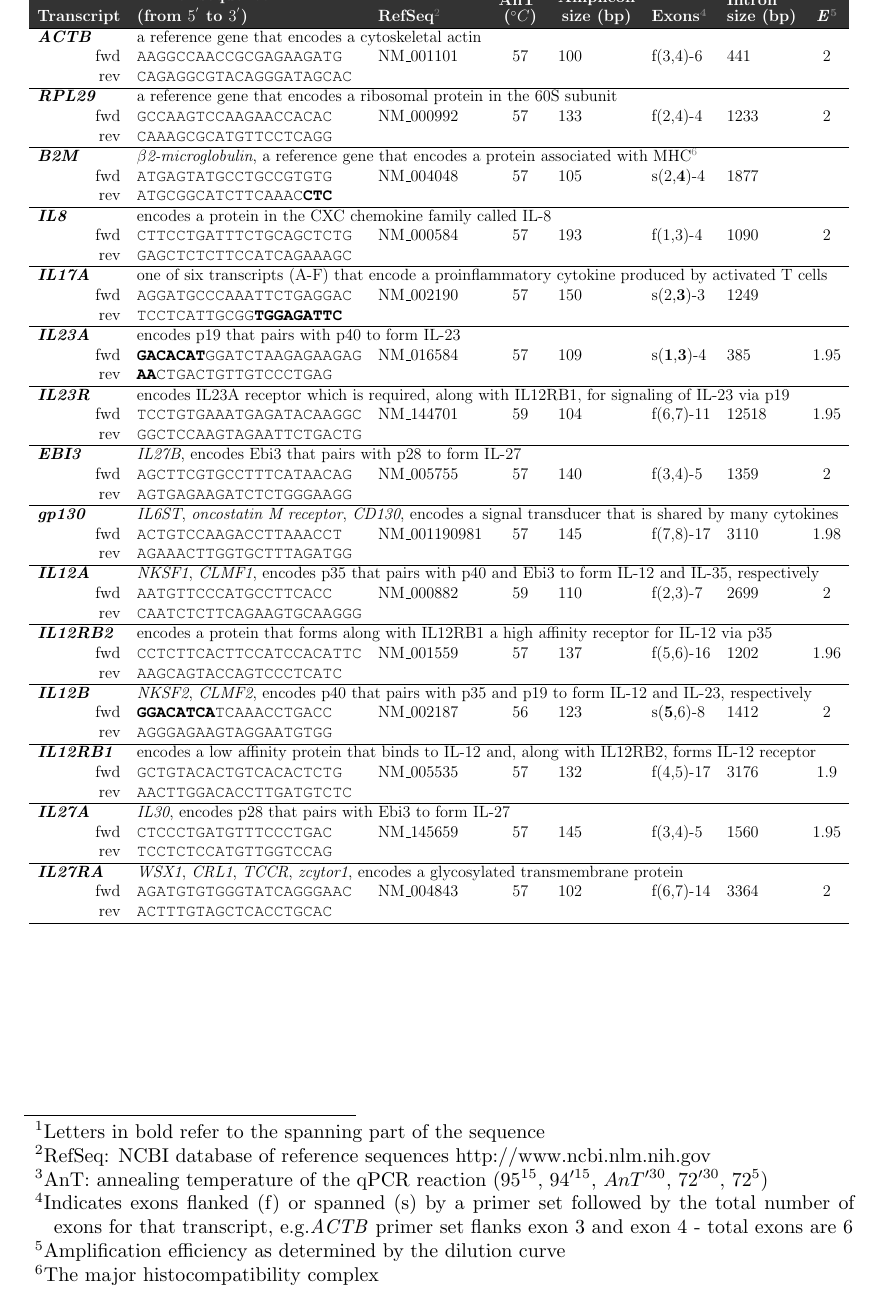
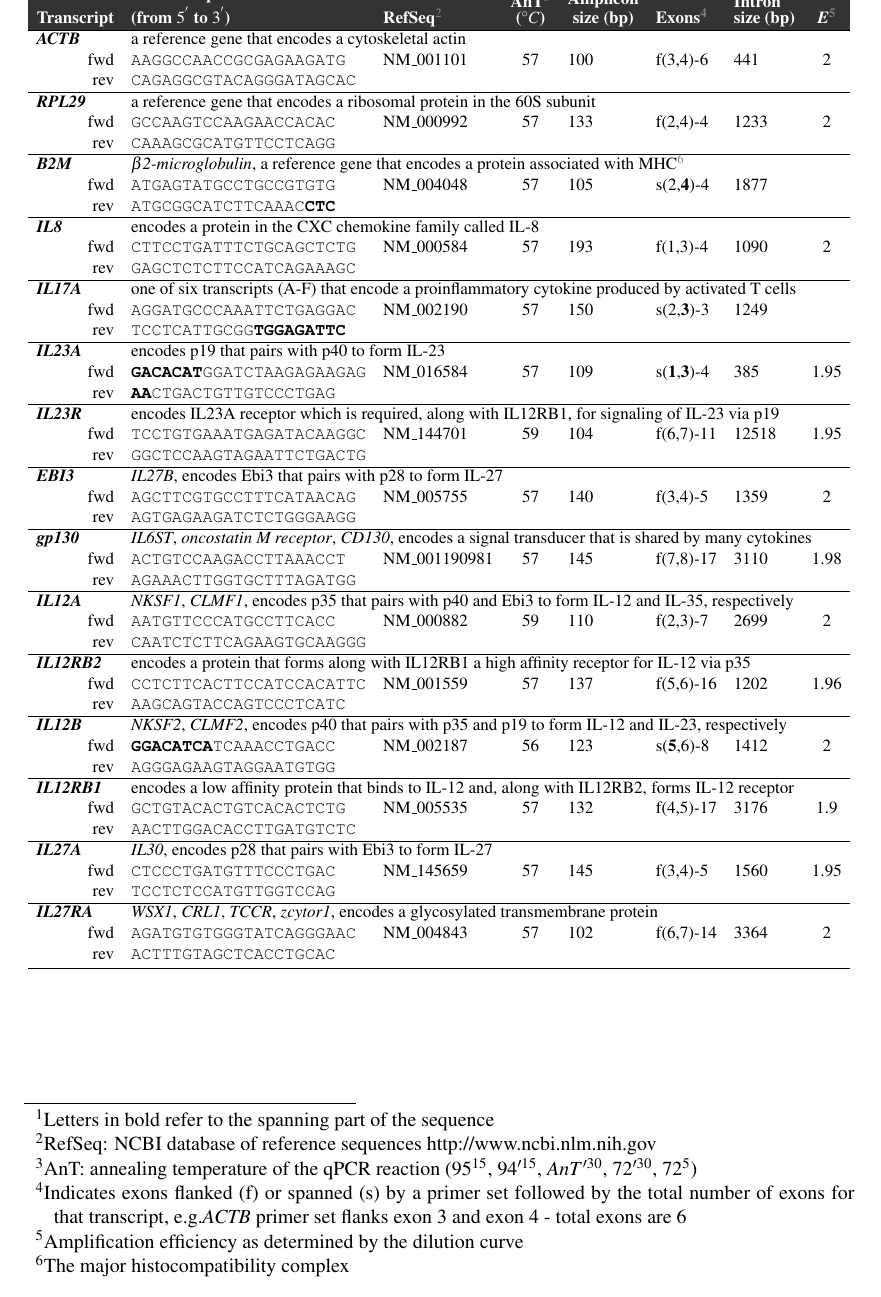
Before and after one commit to doctorate/phd, a LaTeX document (tableprimers.tex): part of page 1 of 2, cut so that both start at the same text. Compiled offline with pdfLaTeX.

Commit message:
black table with corrected details

```diff
--- a/tableprimers.tex
+++ b/tableprimers.tex
@@ -1,6 +1,7 @@
 %=================================== PhD setting
 \documentclass[12pt,a4paper]{scrreprt} %paraskip changes, {scrreprt} for thesis
 \usepackage{courier} % for courier fonts
+\usepackage{mathptmx} % for roman text fonts or {times}
 \usepackage{graphicx} % also to resize the tables to textwidth, {graphics} is older
 \usepackage{float} % to prevent floating with H
 \usepackage{booktabs} % for nice looking tables
@@ -72,7 +74,8 @@ rev & \texttt{CAGAGGCGTACAGGGATAGCAC} &  &  &  &  &  &  \\
 \ fwd & \texttt{AGATGTGTGGGTATCAGGGAAC} & NM\_004843 & 57 & 102 & f(6,7)-14 & 3364 & 2 \\
 \ rev & \texttt{ACTTTGTAGCTCACCTGCAC} &  &  &  &  &  &  \\
 %\hline &  &  &  &  &  &  &  \\
-\hline
+%\hline
+\bottomrule
 \end{tabular} }
 \end{table}
 \newpage
```
Also changed, not shown: tableprimers.tex (1 more changed lines).
